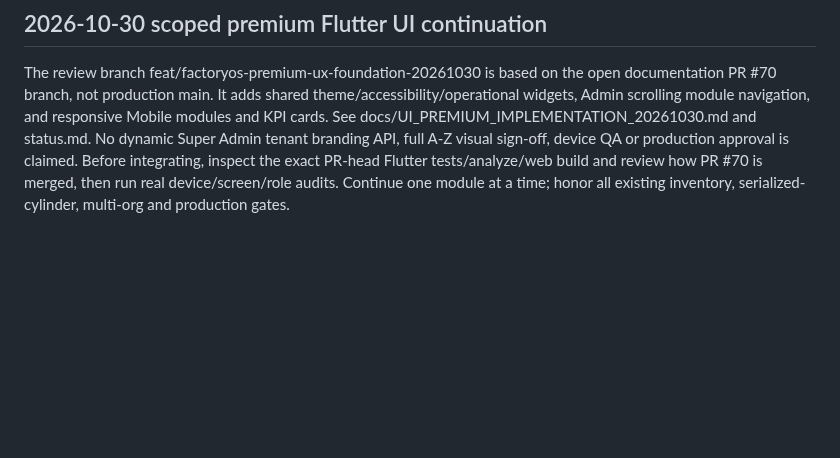
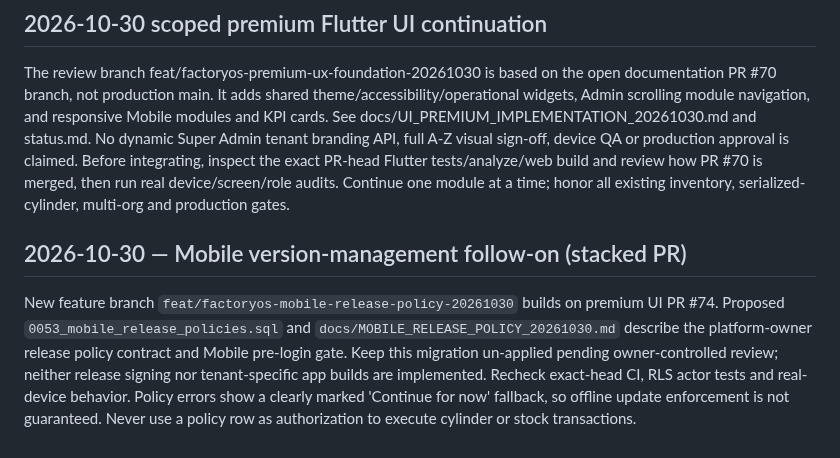
Before and after one commit to dkfutureai-alt/factory, a Markdown page: agent.md, the part around the change. GitHub-like rendering; blank space fills up the shorter version.

Commit message:
docs(release): record app version stage, unresolved blockers and QA handoff

```diff
--- a/agent.md
+++ b/agent.md
@@ -141,3 +141,7 @@ Start from [docs/INDEX.md](docs/INDEX.md), which links all specialized playbooks
 ## 2026-10-30 scoped premium Flutter UI continuation
 
 The review branch feat/factoryos-premium-ux-foundation-20261030 is based on the open documentation PR #70 branch, not production main. It adds shared theme/accessibility/operational widgets, Admin scrolling module navigation, and responsive Mobile modules and KPI cards. See docs/UI_PREMIUM_IMPLEMENTATION_20261030.md and status.md. No dynamic Super Admin tenant branding API, full A-Z visual sign-off, device QA or production approval is claimed. Before integrating, inspect the exact PR-head Flutter tests/analyze/web build and review how PR #70 is merged, then run real device/screen/role audits. Continue one module at a time; honor all existing inventory, serialized-cylinder, multi-org and production gates.
+
+## 2026-10-30 — Mobile version-management follow-on (stacked PR)
+
+New feature branch `feat/factoryos-mobile-release-policy-20261030` builds on premium UI PR #74. Proposed `0053_mobile_release_policies.sql` and `docs/MOBILE_RELEASE_POLICY_20261030.md` describe the platform-owner release policy contract and Mobile pre-login gate. Keep this migration un-applied pending owner-controlled review; neither release signing nor tenant-specific app builds are implemented. Recheck exact-head CI, RLS actor tests and real-device behavior. Policy errors show a clearly marked 'Continue for now' fallback, so offline update enforcement is not guaranteed. Never use a policy row as authorization to execute cylinder or stock transactions.
```
